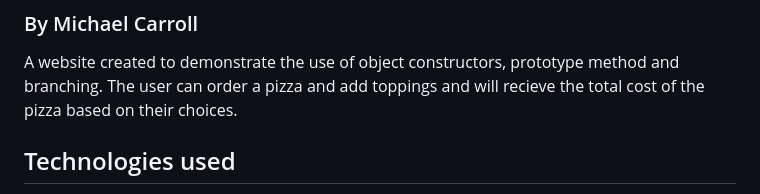
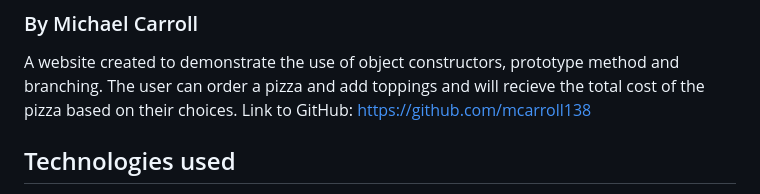
Before and after one commit to mcarroll138/pizza-shop, a Markdown page: README.md, the part around the change. GitHub-like rendering.

```diff
--- a/README.md
+++ b/README.md
@@ -3,6 +3,7 @@
 ### By Michael Carroll
 
 A website created to demonstrate the use of object constructors, prototype method and branching. The user can order a pizza and add toppings and will recieve the total cost of the pizza based on their choices.
+Link to GitHub: https://github.com/mcarroll138
 
 ## Technologies used
 - HTML
```
